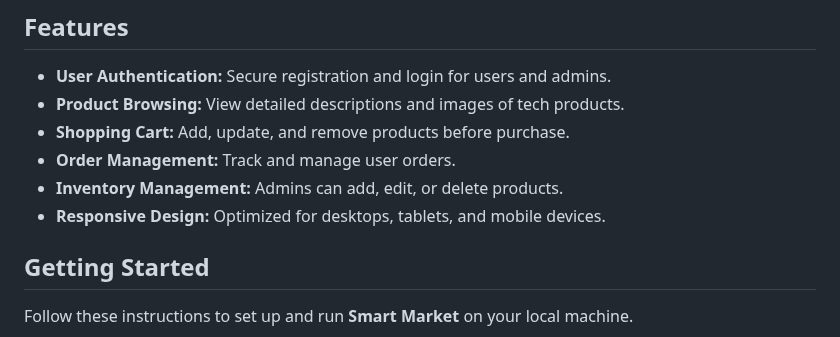
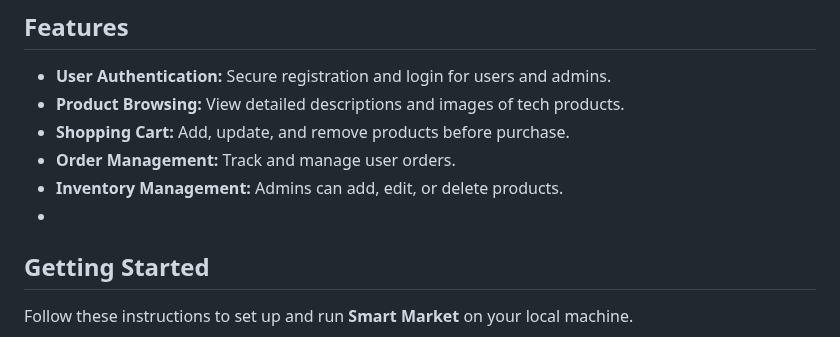
Before and after one commit to Habiba-Arafa/Smart-market, a Markdown page: README.md, the part around the change. GitHub-like rendering.

```diff
--- a/README.md
+++ b/README.md
@@ -36,8 +36,7 @@ The Online Smart Market project is designed to provide users with a seamless sho
 - **Shopping Cart:** Add, update, and remove products before purchase.
 - **Order Management:** Track and manage user orders.
 - **Inventory Management:** Admins can add, edit, or delete products.
-- **Responsive Design:** Optimized for desktops, tablets, and mobile devices.
-
+-
 ## Getting Started
 
 Follow these instructions to set up and run **Smart Market** on your local machine.
```
